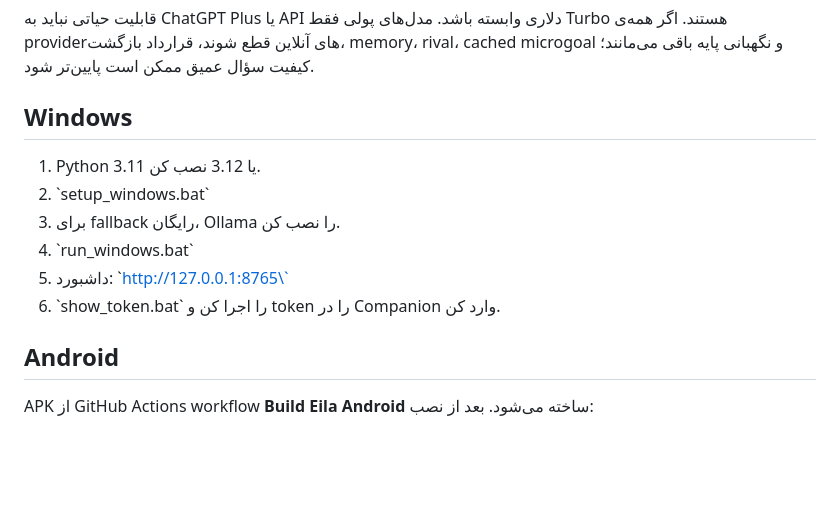
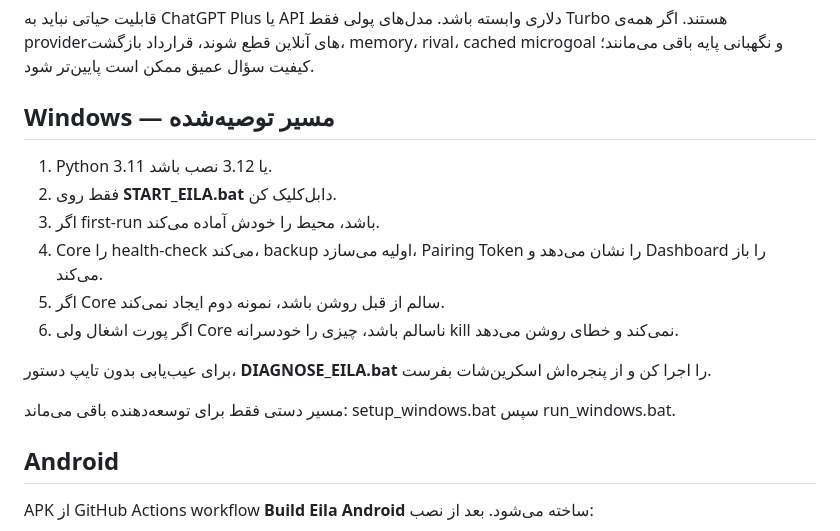
Before and after one commit to aliiirty85-beep/Eila, a Markdown page: README_FA.md, the part around the change. GitHub-like rendering; blank space fills up the shorter version.

Commit message:
docs: make one-click start the primary Windows path

```diff
--- a/README_FA.md
+++ b/README_FA.md
@@ -35,13 +35,17 @@
 ## اصل هزینه
 قابلیت حیاتی نباید به ChatGPT Plus یا API دلاری وابسته باشد. مدل‌های پولی فقط Turbo هستند. اگر همه‌ی providerهای آنلاین قطع شوند، قرارداد بازگشت، memory، rival، cached microgoal و نگهبانی پایه باقی می‌مانند؛ کیفیت سؤال عمیق ممکن است پایین‌تر شود.
 
-## Windows
-1. Python 3.11 یا 3.12 نصب کن.
-2. \`setup_windows.bat\`
-3. برای fallback رایگان، Ollama را نصب کن.
-4. \`run_windows.bat\`
-5. داشبورد: \`http://127.0.0.1:8765\`
-6. \`show_token.bat\` را اجرا کن و token را در Companion وارد کن.
+## Windows — مسیر توصیه‌شده
+1. Python 3.11 یا 3.12 نصب باشد.
+2. فقط روی **START_EILA.bat** دابل‌کلیک کن.
+3. اگر first-run باشد، محیط را خودش آماده می‌کند.
+4. Core را health-check می‌کند، backup اولیه می‌سازد، Pairing Token را نشان می‌دهد و Dashboard را باز می‌کند.
+5. اگر Core سالم از قبل روشن باشد، نمونه دوم ایجاد نمی‌کند.
+6. اگر پورت اشغال ولی Core ناسالم باشد، چیزی را خودسرانه kill نمی‌کند و خطای روشن می‌دهد.
+
+برای عیب‌یابی بدون تایپ دستور، **DIAGNOSE_EILA.bat** را اجرا کن و از پنجره‌اش اسکرین‌شات بفرست.
+
+مسیر دستی فقط برای توسعه‌دهنده باقی می‌ماند: setup_windows.bat سپس run_windows.bat.
 
 ## Android
 APK از GitHub Actions workflow **Build Eila Android** ساخته می‌شود.
```
